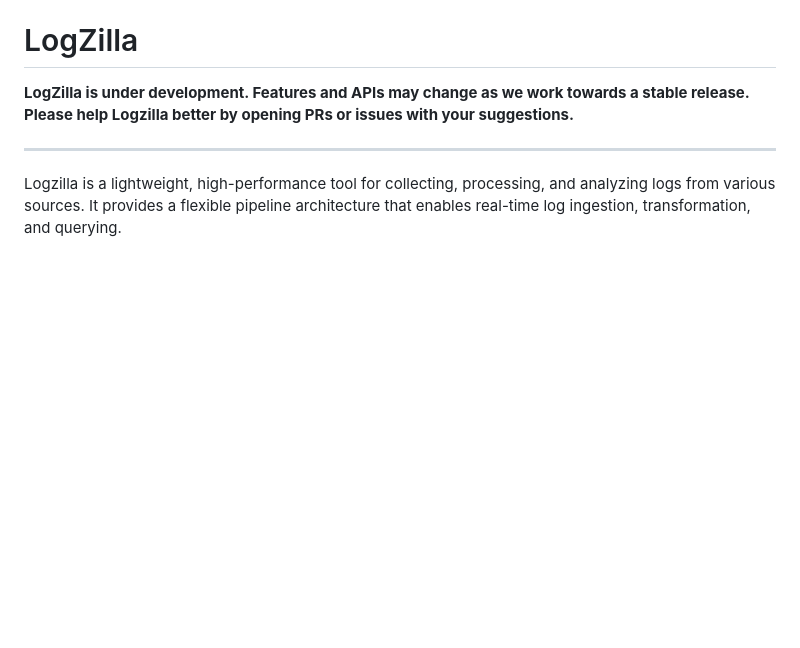
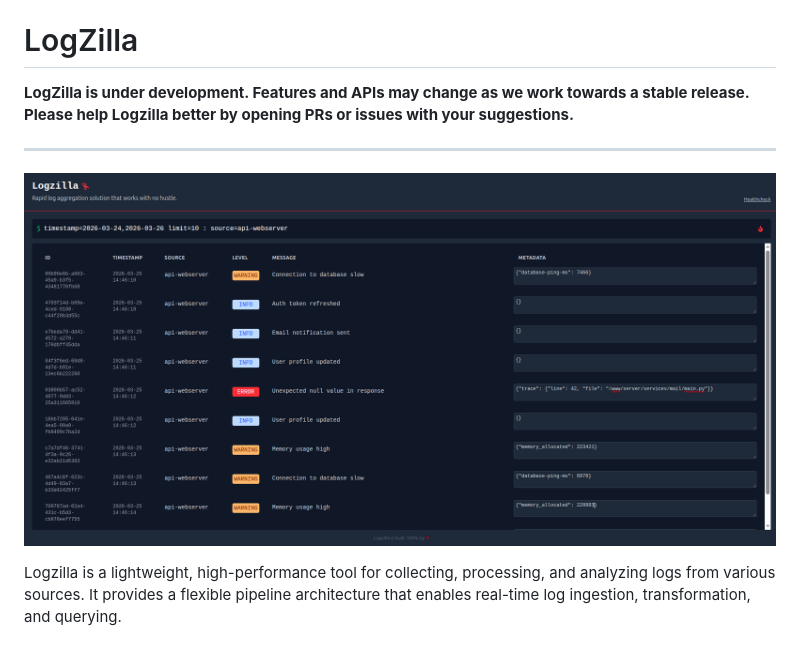
Before and after one commit to thisisjab/logzilla, a Markdown page: README.md, the part around the change. Drawn GitHub-style; pictures changed too: docs/images/screenshot.png (added); blank space fills up the shorter version.

Commit message:
docs: add screenshot of first page

```diff
--- a/README.md
+++ b/README.md
@@ -3,6 +3,8 @@
 **LogZilla is under development. Features and APIs may change as we work towards a stable release. Please help Logzilla better by opening PRs or issues with your suggestions.**
 
 ---
+
+![screenshot of logzilla](docs/images/screenshot.png)
 
 Logzilla is a lightweight, high-performance tool for collecting, processing, and analyzing logs from various sources. It provides a flexible pipeline architecture that enables real-time log ingestion, transformation, and querying.
 
```
